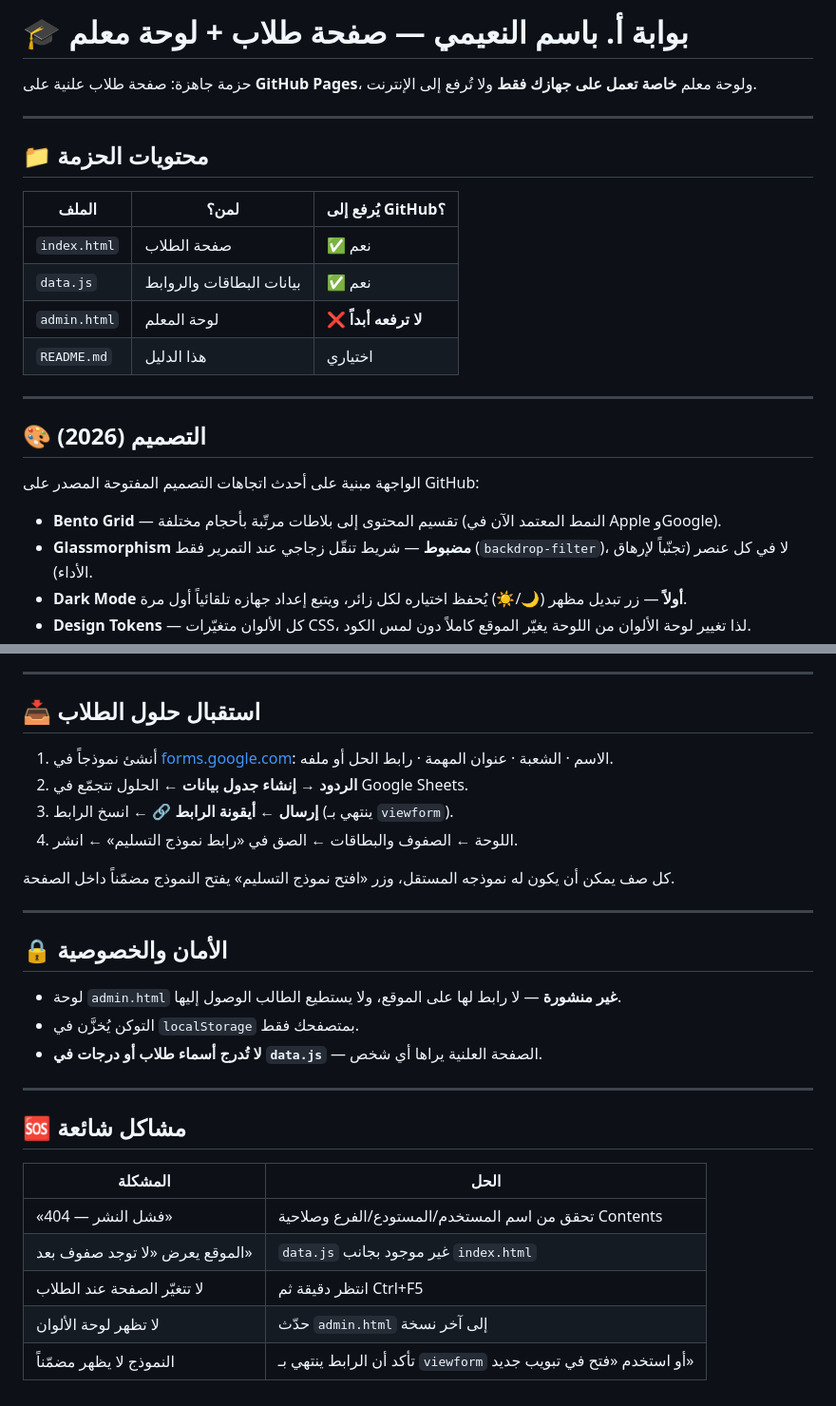
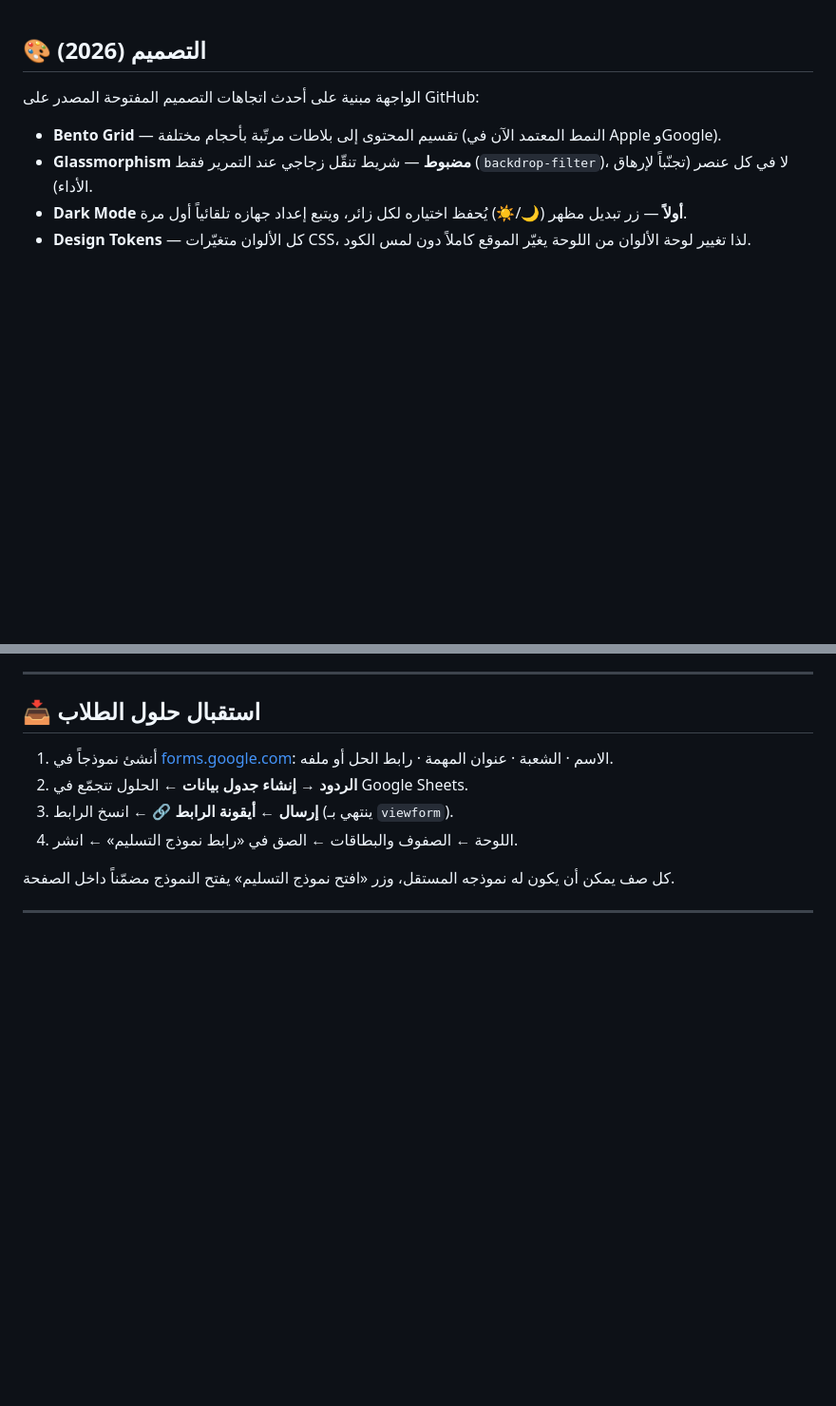
Before and after one commit to mrjfaras101-cell/hub, a Markdown page: README.md, 2 parts joined by grey strips. Shown at 95% size. Drawn GitHub-style; blank space fills up the shorter version.

Commit message:
Revise README to remove unnecessary sections
Removed sections related to setup instructions, security, and common issues from the README.

```diff
--- a/README.md
+++ b/README.md
@@ -1,19 +1,3 @@
-# 🎓 بوابة أ. باسم النعيمي — صفحة طلاب + لوحة معلم
-
-حزمة جاهزة: صفحة طلاب علنية على **GitHub Pages**، ولوحة معلم **خاصة تعمل على جهازك فقط** ولا تُرفع إلى الإنترنت.
-
----
-
-## 📁 محتويات الحزمة
-
-| الملف | لمن؟ | يُرفع إلى GitHub؟ |
-|---|---|---|
-| `index.html` | صفحة الطلاب | ✅ نعم |
-| `data.js` | بيانات البطاقات والروابط | ✅ نعم |
-| `admin.html` | لوحة المعلم | ❌ **لا ترفعه أبداً** |
-| `README.md` | هذا الدليل | اختياري |
-
----
 
 ## 🎨 التصميم (2026)
 
@@ -94,21 +69,3 @@
 كل صف يمكن أن يكون له نموذجه المستقل، وزر «افتح نموذج التسليم» يفتح النموذج مضمّناً داخل الصفحة.
 
 ---
-
-## 🔒 الأمان والخصوصية
-
-- لوحة `admin.html` **غير منشورة** — لا رابط لها على الموقع، ولا يستطيع الطالب الوصول إليها.
-- التوكن يُخزَّن في `localStorage` بمتصفحك فقط.
-- **لا تُدرج أسماء طلاب أو درجات في `data.js`** — الصفحة العلنية يراها أي شخص.
-
----
-
-## 🆘 مشاكل شائعة
-
-| المشكلة | الحل |
-|---|---|
-| «فشل النشر — 404» | تحقق من اسم المستخدم/المستودع/الفرع وصلاحية Contents |
-| الموقع يعرض «لا توجد صفوف بعد» | `data.js` غير موجود بجانب `index.html` |
-| لا تتغيّر الصفحة عند الطلاب | انتظر دقيقة ثم Ctrl+F5 |
-| لا تظهر لوحة الألوان | حدّث `admin.html` إلى آخر نسخة |
-| النموذج لا يظهر مضمّناً | تأكد أن الرابط ينتهي بـ `viewform` أو استخدم «فتح في تبويب جديد» |
```
Also changed, not shown: other parts of README.md (+1 -10 lines).
